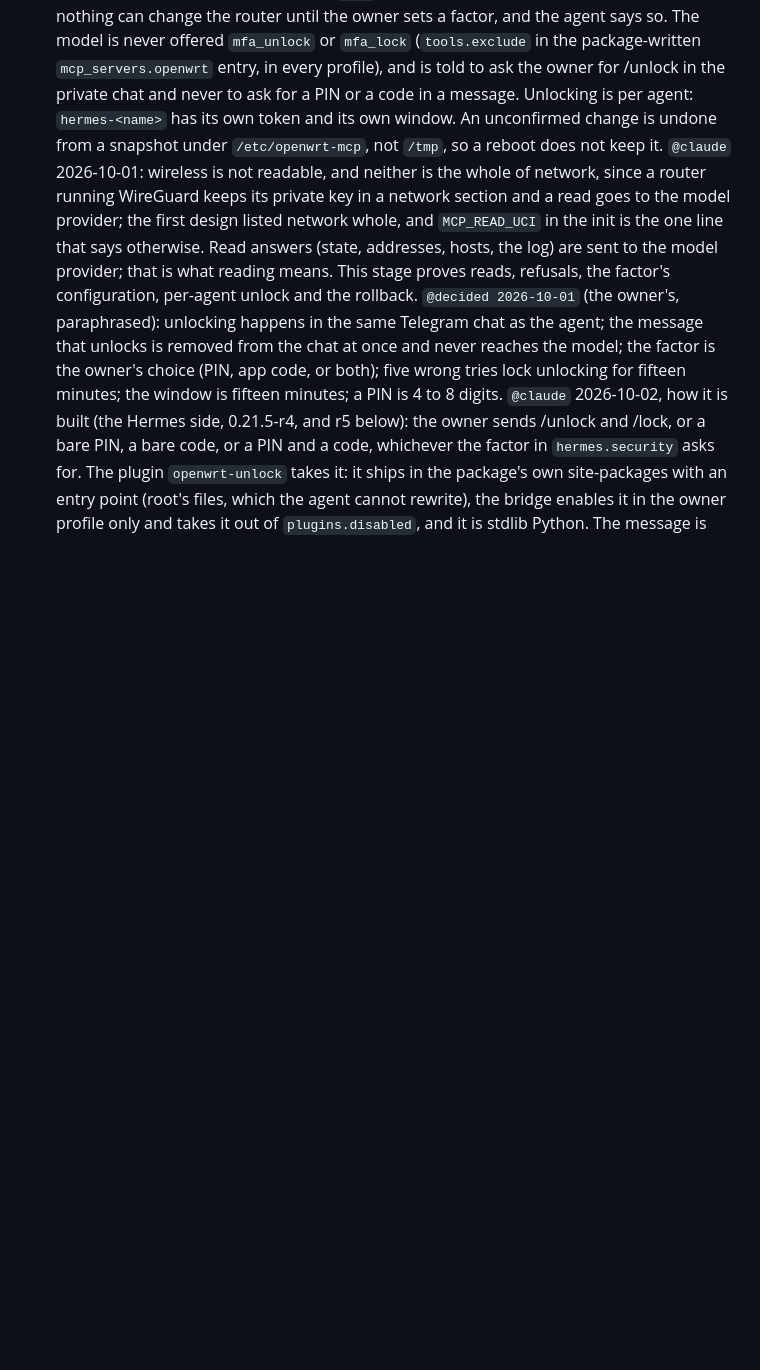
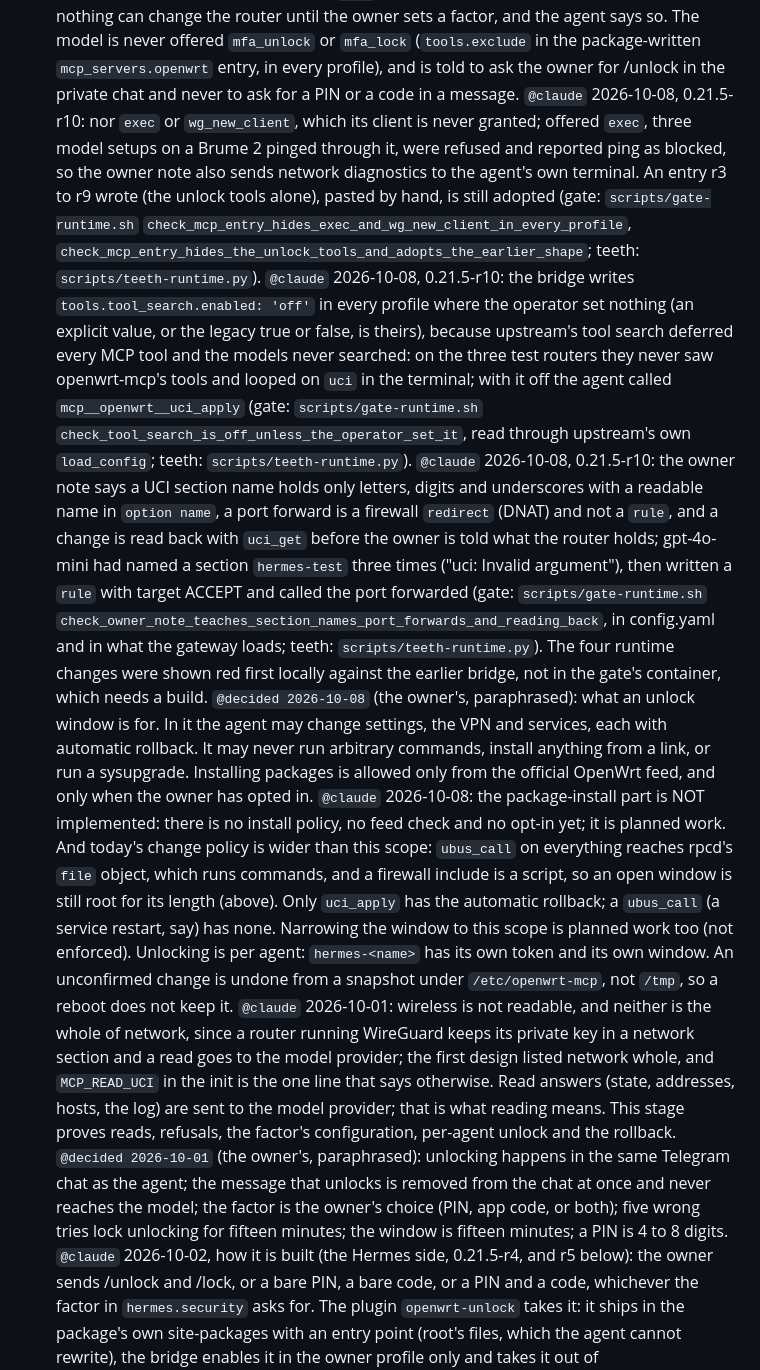
Before and after one commit to TAIPANBOX/hermes-openwrt, a Markdown page: CLAUDE.md, the part around one of its changes. Rendered like a GitHub page; blank space fills up the shorter version.

Commit message:
CLAUDE.md: the unlock window's decided scope; notes and gates for the r10 and LuCI r2 fixes
@decided 2026-10-08, paraphrased: in a window the agent may change settings, the VPN and
services with rollback; never arbitrary commands, installs from links or sysupgrade; packages
only from the official feed and only on the owner's opt-in. @claude beside it: the install part
is not implemented, and today's change policy is wider than this scope (ubus_call reaches rpcd's
file object; only uci_apply rolls back), both planned work.

@claude notes with their gates: exec and wg_new_client hidden, tool search off, the owner
note's UCI sentences (invariant 18); set_factor's announcement and the PIN-saved hint
(invariant 11).

Co-Authored-By: Claude Opus 5.5 <noreply@anthropic.com>

```diff
--- a/CLAUDE.md
+++ b/CLAUDE.md
@@ -259,6 +277,39 @@ any other `RELEASE`, and the next publish drops `24.10/` from the feed.
     The model is never offered `mfa_unlock` or `mfa_lock` (`tools.exclude` in the
     package-written `mcp_servers.openwrt` entry, in every profile), and is told to ask the
     owner for /unlock in the private chat and never to ask for a PIN or a code in a message.
+    `@claude` 2026-10-08, 0.21.5-r10: nor `exec` or `wg_new_client`, which its client is never
+    granted; offered `exec`, three model setups on a Brume 2 pinged through it, were refused and
+    reported ping as blocked, so the owner note also sends network diagnostics to the agent's
+    own terminal. An entry r3 to r9 wrote (the unlock tools alone), pasted by hand, is still
+    adopted (gate: `scripts/gate-runtime.sh` `check_mcp_entry_hides_exec_and_wg_new_client_in_every_profile`,
+    `check_mcp_entry_hides_the_unlock_tools_and_adopts_the_earlier_shape`; teeth:
+    `scripts/teeth-runtime.py`). `@claude` 2026-10-08, 0.21.5-r10: the bridge writes
+    `tools.tool_search.enabled: 'off'` in every profile where the operator set nothing (an
+    explicit value, or the legacy true or false, is theirs), because upstream's tool search
+    deferred every MCP tool and the models never searched: on the three test routers they never
+    saw openwrt-mcp's tools and looped on `uci` in the terminal; with it off the agent called
+    `mcp__openwrt__uci_apply` (gate: `scripts/gate-runtime.sh`
+    `check_tool_search_is_off_unless_the_operator_set_it`, read through upstream's own
+    `load_config`; teeth: `scripts/teeth-runtime.py`). `@claude` 2026-10-08, 0.21.5-r10: the
+    owner note says a UCI section name holds only letters, digits and underscores with a readable
+    name in `option name`, a port forward is a firewall `redirect` (DNAT) and not a `rule`, and a
+    change is read back with `uci_get` before the owner is told what the router holds;
+    gpt-4o-mini had named a section `hermes-test` three times ("uci: Invalid argument"), then
+    written a `rule` with target ACCEPT and called the port forwarded (gate:
+    `scripts/gate-runtime.sh` `check_owner_note_teaches_section_names_port_forwards_and_reading_back`,
+    in config.yaml and in what the gateway loads; teeth: `scripts/teeth-runtime.py`). The four
+    runtime changes were shown red first locally against the earlier bridge, not in the gate's
+    container, which needs a build.
+    `@decided 2026-10-08` (the owner's, paraphrased): what an unlock window is for. In it the
+    agent may change settings, the VPN and services, each with automatic rollback. It may never
+    run arbitrary commands, install anything from a link, or run a sysupgrade. Installing
+    packages is allowed only from the official OpenWrt feed, and only when the owner has opted in.
+    `@claude` 2026-10-08: the package-install part is NOT implemented: there is no install
+    policy, no feed check and no opt-in yet; it is planned work. And today's change policy is
+    wider than this scope: `ubus_call` on everything reaches rpcd's `file` object, which runs
+    commands, and a firewall include is a script, so an open window is still root for its length
+    (above). Only `uci_apply` has the automatic rollback; a `ubus_call` (a service restart, say)
+    has none. Narrowing the window to this scope is planned work too (not enforced).
     Unlocking is per agent: `hermes-<name>` has its own token and its own window.
     An unconfirmed change is undone from a snapshot under `/etc/openwrt-mcp`, not `/tmp`,
     so a reboot does not keep it. `@claude` 2026-10-01: wireless is not readable, and neither
```
Also changed, not shown: other parts of CLAUDE.md (+19 -1 lines).
